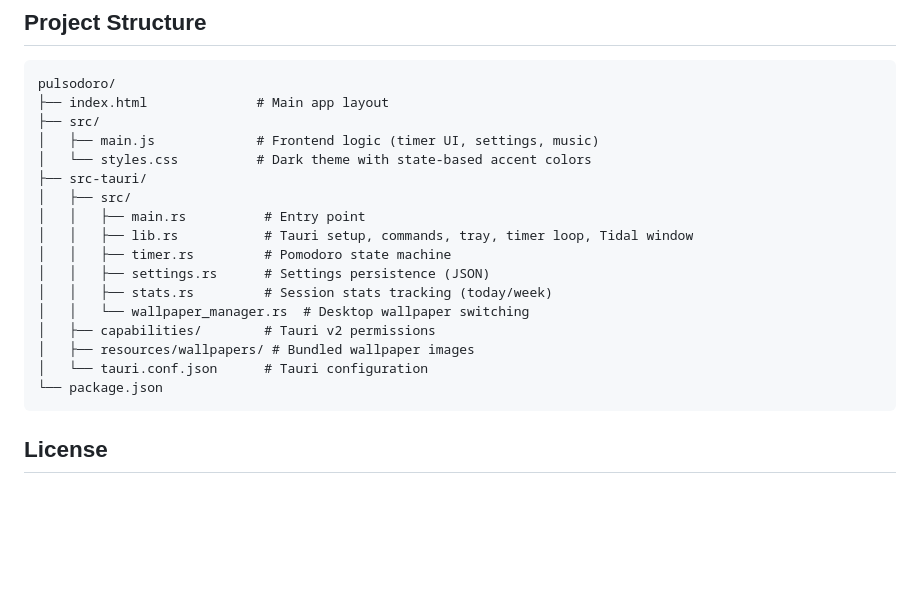
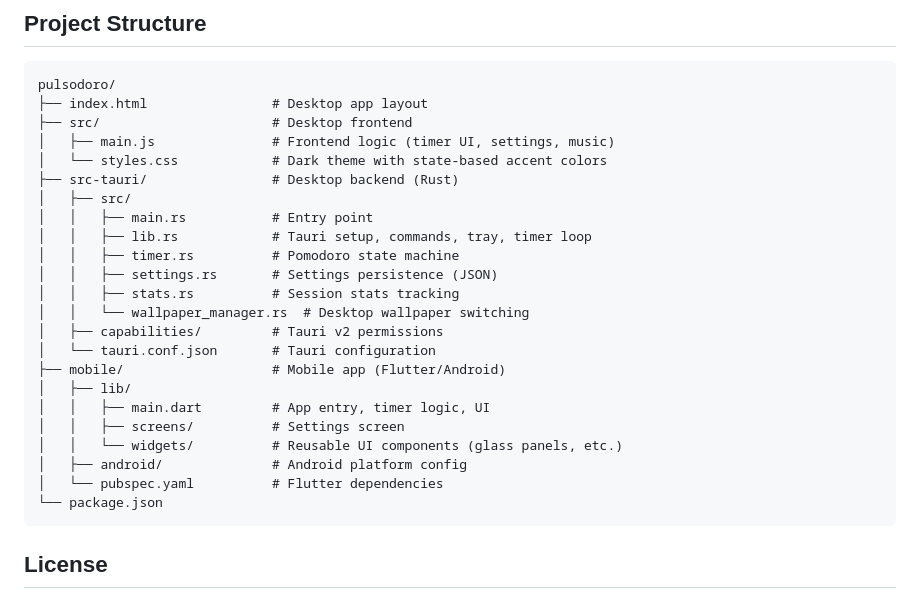
Before and after one commit to jcharvet/pulsodoro, a Markdown page: README.md, the part around one of its changes. Drawn GitHub-style; blank space fills up the shorter version.

````diff
--- a/README.md
+++ b/README.md
@@ -116,21 +134,27 @@ Installers will be generated in `src-tauri/target/release/bundle/`:
 
 ```
 pulsodoro/
-├── index.html              # Main app layout
-├── src/
-│   ├── main.js             # Frontend logic (timer UI, settings, music)
-│   └── styles.css          # Dark theme with state-based accent colors
-├── src-tauri/
+├── index.html                # Desktop app layout
+├── src/                      # Desktop frontend
+│   ├── main.js               # Frontend logic (timer UI, settings, music)
+│   └── styles.css            # Dark theme with state-based accent colors
+├── src-tauri/                # Desktop backend (Rust)
 │   ├── src/
-│   │   ├── main.rs          # Entry point
-│   │   ├── lib.rs           # Tauri setup, commands, tray, timer loop, Tidal window
-│   │   ├── timer.rs         # Pomodoro state machine
-│   │   ├── settings.rs      # Settings persistence (JSON)
-│   │   ├── stats.rs         # Session stats tracking (today/week)
+│   │   ├── main.rs           # Entry point
+│   │   ├── lib.rs            # Tauri setup, commands, tray, timer loop
+│   │   ├── timer.rs          # Pomodoro state machine
+│   │   ├── settings.rs       # Settings persistence (JSON)
+│   │   ├── stats.rs          # Session stats tracking
 │   │   └── wallpaper_manager.rs  # Desktop wallpaper switching
-│   ├── capabilities/        # Tauri v2 permissions
-│   ├── resources/wallpapers/ # Bundled wallpaper images
-│   └── tauri.conf.json      # Tauri configuration
+│   ├── capabilities/         # Tauri v2 permissions
+│   └── tauri.conf.json       # Tauri configuration
+├── mobile/                   # Mobile app (Flutter/Android)
+│   ├── lib/
+│   │   ├── main.dart         # App entry, timer logic, UI
+│   │   ├── screens/          # Settings screen
+│   │   └── widgets/          # Reusable UI components (glass panels, etc.)
+│   ├── android/              # Android platform config
+│   └── pubspec.yaml          # Flutter dependencies
 └── package.json
 ```
 
````
Also changed, not shown: other parts of README.md (+21 -3 lines), docs/mobile-v1.0.png (added), 3 other files.
